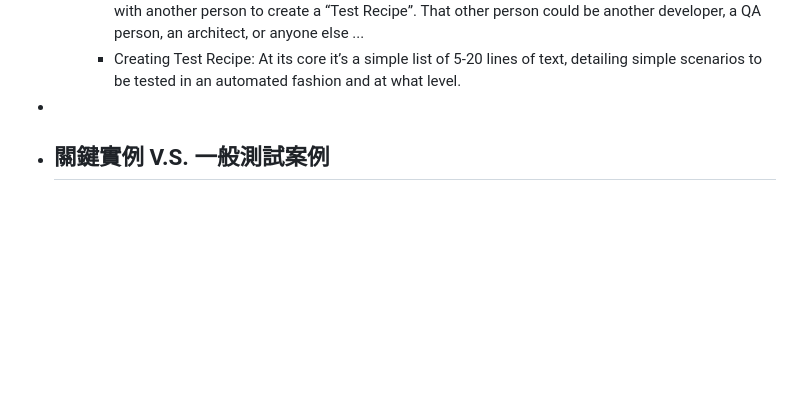
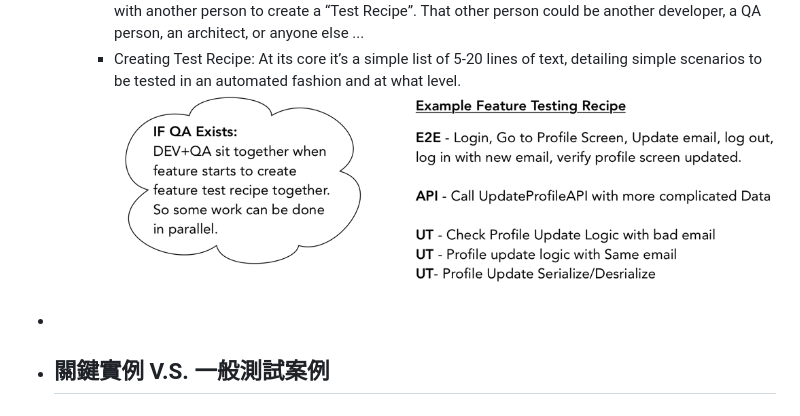
Before and after one commit to pofengliu/devops-notes, a Markdown page: pages/什麼是自動化測試的標的？.md, the part around the change. Rendered like a GitHub page; pictures changed too: assets/test_recipe_1667796565499_0.png (added); blank space fills up the shorter version.

Commit message:
Auto saved by Logseq

```diff
--- a/pages/什麼是自動化測試的標的？.md
+++ b/pages/什麼是自動化測試的標的？.md
@@ -19,6 +19,7 @@
 	  建議可以看看這篇 [A Pipeline Friendly Layered Testing Strategy by Roy Osherove ](https://pipelinedriven.org/article/a-pipeline-friendly-layered-testing-strategy-amp-recipe-for-dev-and-qa)，節錄重點：
 	  * Discovery work is a Team Work:  Before starting to code a feature or a user story, the developer sits with another person to create a “Test Recipe”. That other person could be another developer, a QA person, an architect, or anyone else ...
 	  * Creating Test Recipe: At its core it’s a simple list of 5-20 lines of text, detailing simple scenarios to be tested in an automated fashion and at what level.
+	   ![test_recipe.png](../assets/test_recipe_1667796565499_0.png)
 -
 - ## 關鍵實例 V.S. 一般測試案例
 -
```
